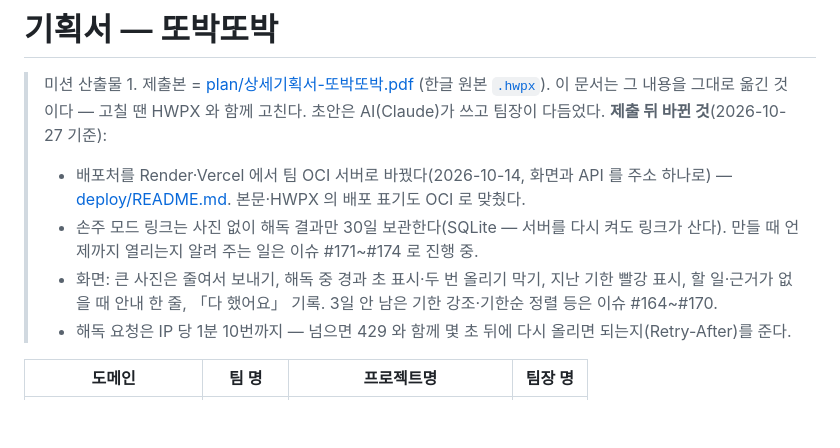
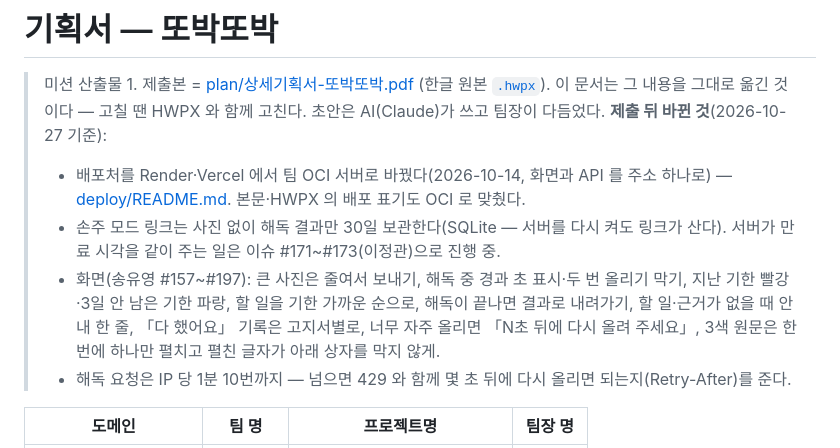
Before and after one commit to dicia-jhoh/codyssey-m3-final, a Markdown page: docs/01-기획서.md, the part around the change. Drawn GitHub-style; blank space fills up the shorter version.

Commit message:
docs(기획서): 「제출 뒤 바뀐 것」 — 송유영 화면 개선 완료분 반영
Co-Authored-By: Claude Opus 5.5 <noreply@anthropic.com>

```diff
--- a/docs/01-기획서.md
+++ b/docs/01-기획서.md
@@ -4,8 +4,8 @@
 > 이 문서는 그 내용을 그대로 옮긴 것이다 — 고칠 땐 HWPX 와 함께 고친다. 초안은 AI(Claude)가 쓰고 팀장이 다듬었다.
 > **제출 뒤 바뀐 것**(2026-10-27 기준):
 > - 배포처를 Render·Vercel 에서 팀 OCI 서버로 바꿨다(2026-10-14, 화면과 API 를 주소 하나로) — [deploy/README.md](../deploy/README.md). 본문·HWPX 의 배포 표기도 OCI 로 맞췄다.
-> - 손주 모드 링크는 사진 없이 해독 결과만 30일 보관한다(SQLite — 서버를 다시 켜도 링크가 산다). 만들 때 언제까지 열리는지 알려 주는 일은 이슈 #171~#174 로 진행 중.
-> - 화면: 큰 사진은 줄여서 보내기, 해독 중 경과 초 표시·두 번 올리기 막기, 지난 기한 빨강 표시, 할 일·근거가 없을 때 안내 한 줄, 「다 했어요」 기록. 3일 안 남은 기한 강조·기한순 정렬 등은 이슈 #164~#170.
+> - 손주 모드 링크는 사진 없이 해독 결과만 30일 보관한다(SQLite — 서버를 다시 켜도 링크가 산다). 서버가 만료 시각을 같이 주는 일은 이슈 #171~#173(이정관)으로 진행 중.
+> - 화면(송유영 #157~#197): 큰 사진은 줄여서 보내기, 해독 중 경과 초 표시·두 번 올리기 막기, 지난 기한 빨강·3일 안 남은 기한 파랑, 할 일을 기한 가까운 순으로, 해독이 끝나면 결과로 내려가기, 할 일·근거가 없을 때 안내 한 줄, 「다 했어요」 기록은 고지서별로, 너무 자주 올리면 「N초 뒤에 다시 올려 주세요」, 3색 원문은 한 번에 하나만 펼치고 펼친 글자가 아래 상자를 막지 않게.
 > - 해독 요청은 IP 당 1분 10번까지 — 넘으면 429 와 함께 몇 초 뒤에 다시 올리면 되는지(Retry-After)를 준다.
 
 | 도메인 | 팀 명 | 프로젝트명 | 팀장 명 |
```
